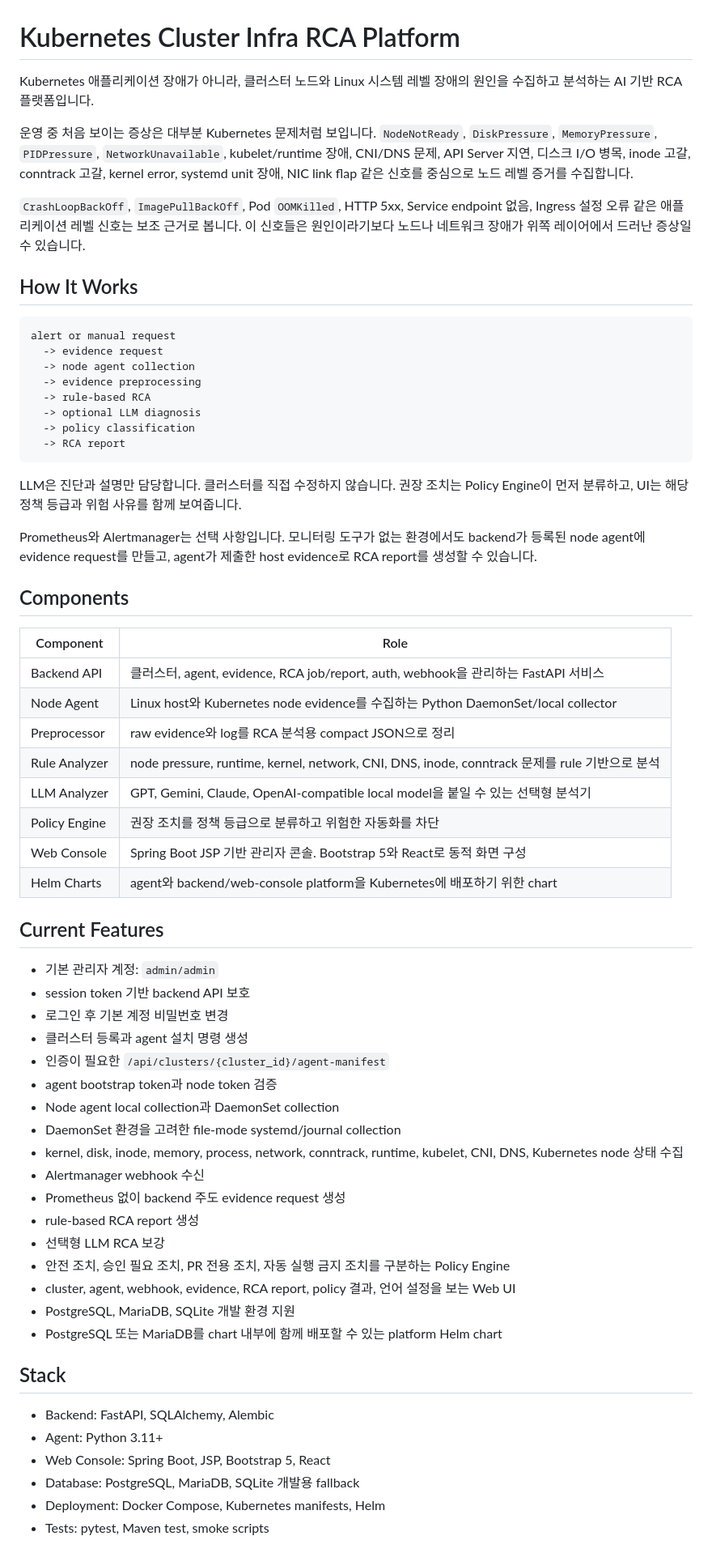
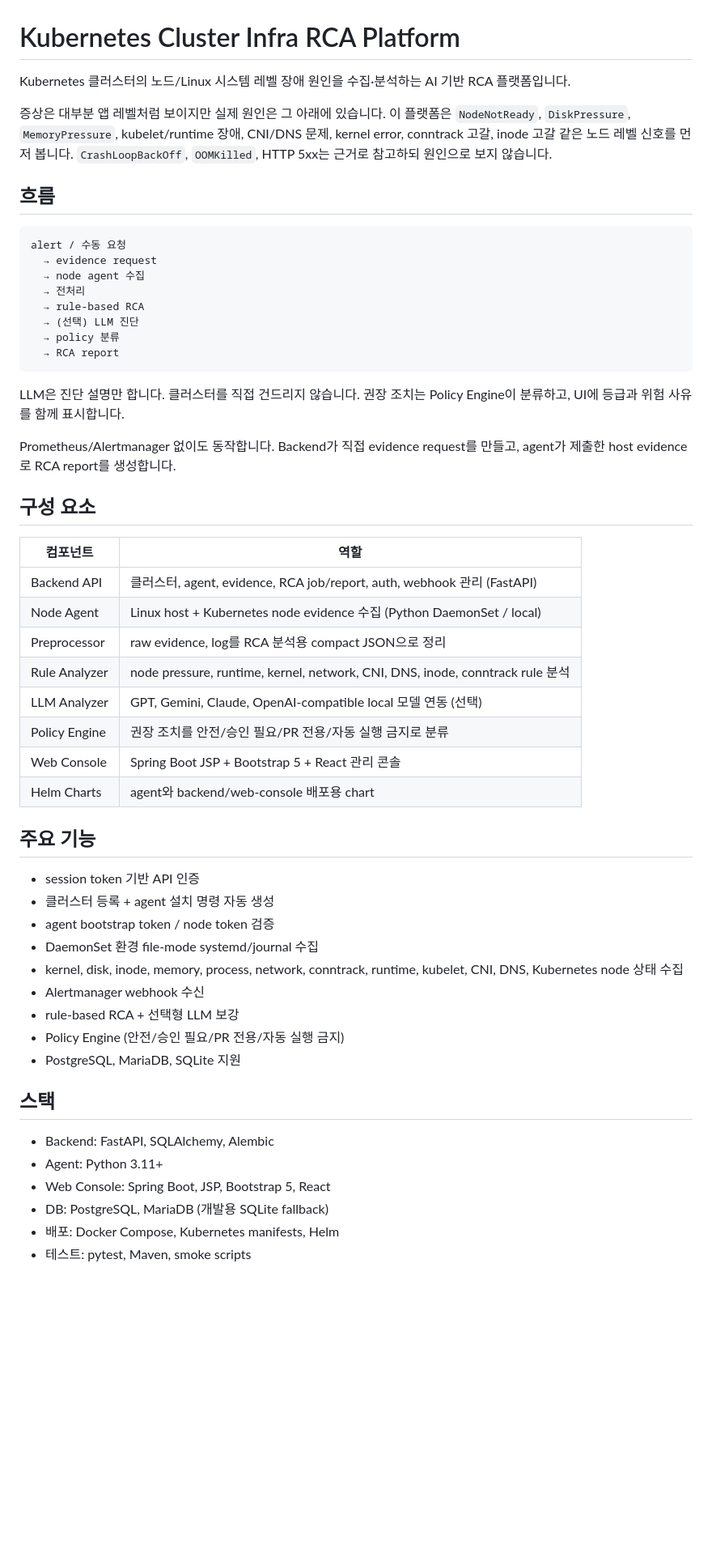
Before and after one commit to nembutal-sw/kubernetes-cluster-infra-rca-platform, a Markdown page: README.md, the part around one of its changes. Shown at 81% size. Rendered like a GitHub page; blank space fills up the shorter version.

Commit message:
Improve Korean text clarity in README
Refine Korean text for clarity and consistency in the README.

````diff
--- a/README.md
+++ b/README.md
@@ -1,67 +1,57 @@
 # Kubernetes Cluster Infra RCA Platform
 
-Kubernetes 애플리케이션 장애가 아니라, 클러스터 노드와 Linux 시스템 레벨 장애의 원인을 수집하고 분석하는 AI 기반 RCA 플랫폼입니다.
+Kubernetes 클러스터의 노드/Linux 시스템 레벨 장애 원인을 수집·분석하는 AI 기반 RCA 플랫폼입니다.
 
-운영 중 처음 보이는 증상은 대부분 Kubernetes 문제처럼 보입니다. `NodeNotReady`, `DiskPressure`, `MemoryPressure`, `PIDPressure`, `NetworkUnavailable`, kubelet/runtime 장애, CNI/DNS 문제, API Server 지연, 디스크 I/O 병목, inode 고갈, conntrack 고갈, kernel error, systemd unit 장애, NIC link flap 같은 신호를 중심으로 노드 레벨 증거를 수집합니다.
+증상은 대부분 앱 레벨처럼 보이지만 실제 원인은 그 아래에 있습니다. 이 플랫폼은 `NodeNotReady`, `DiskPressure`, `MemoryPressure`, kubelet/runtime 장애, CNI/DNS 문제, kernel error, conntrack 고갈, inode 고갈 같은 노드 레벨 신호를 먼저 봅니다. `CrashLoopBackOff`, `OOMKilled`, HTTP 5xx는 근거로 참고하되 원인으로 보지 않습니다.
 
-`CrashLoopBackOff`, `ImagePullBackOff`, Pod `OOMKilled`, HTTP 5xx, Service endpoint 없음, Ingress 설정 오류 같은 애플리케이션 레벨 신호는 보조 근거로 봅니다. 이 신호들은 원인이라기보다 노드나 네트워크 장애가 위쪽 레이어에서 드러난 증상일 수 있습니다.
+## 흐름
 
-## How It Works
-
-```text
-alert or manual request
-  -> evidence request
-  -> node agent collection
-  -> evidence preprocessing
-  -> rule-based RCA
-  -> optional LLM diagnosis
-  -> policy classification
-  -> RCA report
+```
+alert / 수동 요청
+  → evidence request
+  → node agent 수집
+  → 전처리
+  → rule-based RCA
+  → (선택) LLM 진단
+  → policy 분류
+  → RCA report
 ```
 
-LLM은 진단과 설명만 담당합니다. 클러스터를 직접 수정하지 않습니다. 권장 조치는 Policy Engine이 먼저 분류하고, UI는 해당 정책 등급과 위험 사유를 함께 보여줍니다.
+LLM은 진단 설명만 합니다. 클러스터를 직접 건드리지 않습니다. 권장 조치는 Policy Engine이 분류하고, UI에 등급과 위험 사유를 함께 표시합니다.
 
-Prometheus와 Alertmanager는 선택 사항입니다. 모니터링 도구가 없는 환경에서도 backend가 등록된 node agent에 evidence request를 만들고, agent가 제출한 host evidence로 RCA report를 생성할 수 있습니다.
+Prometheus/Alertmanager 없이도 동작합니다. Backend가 직접 evidence request를 만들고, agent가 제출한 host evidence로 RCA report를 생성합니다.
 
-## Components
+## 구성 요소
 
-| Component | Role |
+| 컴포넌트 | 역할 |
 | --- | --- |
-| Backend API | 클러스터, agent, evidence, RCA job/report, auth, webhook을 관리하는 FastAPI 서비스 |
-| Node Agent | Linux host와 Kubernetes node evidence를 수집하는 Python DaemonSet/local collector |
-| Preprocessor | raw evidence와 log를 RCA 분석용 compact JSON으로 정리 |
-| Rule Analyzer | node pressure, runtime, kernel, network, CNI, DNS, inode, conntrack 문제를 rule 기반으로 분석 |
-| LLM Analyzer | GPT, Gemini, Claude, OpenAI-compatible local model을 붙일 수 있는 선택형 분석기 |
-| Policy Engine | 권장 조치를 정책 등급으로 분류하고 위험한 자동화를 차단 |
-| Web Console | Spring Boot JSP 기반 관리자 콘솔. Bootstrap 5와 React로 동적 화면 구성 |
-| Helm Charts | agent와 backend/web-console platform을 Kubernetes에 배포하기 위한 chart |
+| Backend API | 클러스터, agent, evidence, RCA job/report, auth, webhook 관리 (FastAPI) |
+| Node Agent | Linux host + Kubernetes node evidence 수집 (Python DaemonSet / local) |
+| Preprocessor | raw evidence, log를 RCA 분석용 compact JSON으로 정리 |
+| Rule Analyzer | node pressure, runtime, kernel, network, CNI, DNS, inode, conntrack rule 분석 |
+| LLM Analyzer | GPT, Gemini, Claude, OpenAI-compatible local 모델 연동 (선택) |
+| Policy Engine | 권장 조치를 안전/승인 필요/PR 전용/자동 실행 금지로 분류 |
+| Web Console | Spring Boot JSP + Bootstrap 5 + React 관리 콘솔 |
+| Helm Charts | agent와 backend/web-console 배포용 chart |
 
-## Current Features
+## 주요 기능
 
-- 기본 관리자 계정: `admin/admin`
-- session token 기반 backend API 보호
-- 로그인 후 기본 계정 비밀번호 변경
-- 클러스터 등록과 agent 설치 명령 생성
-- 인증이 필요한 `/api/clusters/{cluster_id}/agent-manifest`
-- agent bootstrap token과 node token 검증
-- Node agent local collection과 DaemonSet collection
-- DaemonSet 환경을 고려한 file-mode systemd/journal collection
+- session token 기반 API 인증
+- 클러스터 등록 + agent 설치 명령 자동 생성
+- agent bootstrap token / node token 검증
+- DaemonSet 환경 file-mode systemd/journal 수집
 - kernel, disk, inode, memory, process, network, conntrack, runtime, kubelet, CNI, DNS, Kubernetes node 상태 수집
 - Alertmanager webhook 수신
-- Prometheus 없이 backend 주도 evidence request 생성
-- rule-based RCA report 생성
-- 선택형 LLM RCA 보강
-- 안전 조치, 승인 필요 조치, PR 전용 조치, 자동 실행 금지 조치를 구분하는 Policy Engine
-- cluster, agent, webhook, evidence, RCA report, policy 결과, 언어 설정을 보는 Web UI
-- PostgreSQL, MariaDB, SQLite 개발 환경 지원
-- PostgreSQL 또는 MariaDB를 chart 내부에 함께 배포할 수 있는 platform Helm chart
+- rule-based RCA + 선택형 LLM 보강
+- Policy Engine (안전/승인 필요/PR 전용/자동 실행 금지)
+- PostgreSQL, MariaDB, SQLite 지원
 
-## Stack
+## 스택
 
 - Backend: FastAPI, SQLAlchemy, Alembic
 - Agent: Python 3.11+
 - Web Console: Spring Boot, JSP, Bootstrap 5, React
-- Database: PostgreSQL, MariaDB, SQLite 개발용 fallback
-- Deployment: Docker Compose, Kubernetes manifests, Helm
-- Tests: pytest, Maven test, smoke scripts
+- DB: PostgreSQL, MariaDB (개발용 SQLite fallback)
+- 배포: Docker Compose, Kubernetes manifests, Helm
+- 테스트: pytest, Maven, smoke scripts
 
````
Also changed, not shown: other parts of README.md (+39 -84 lines).
